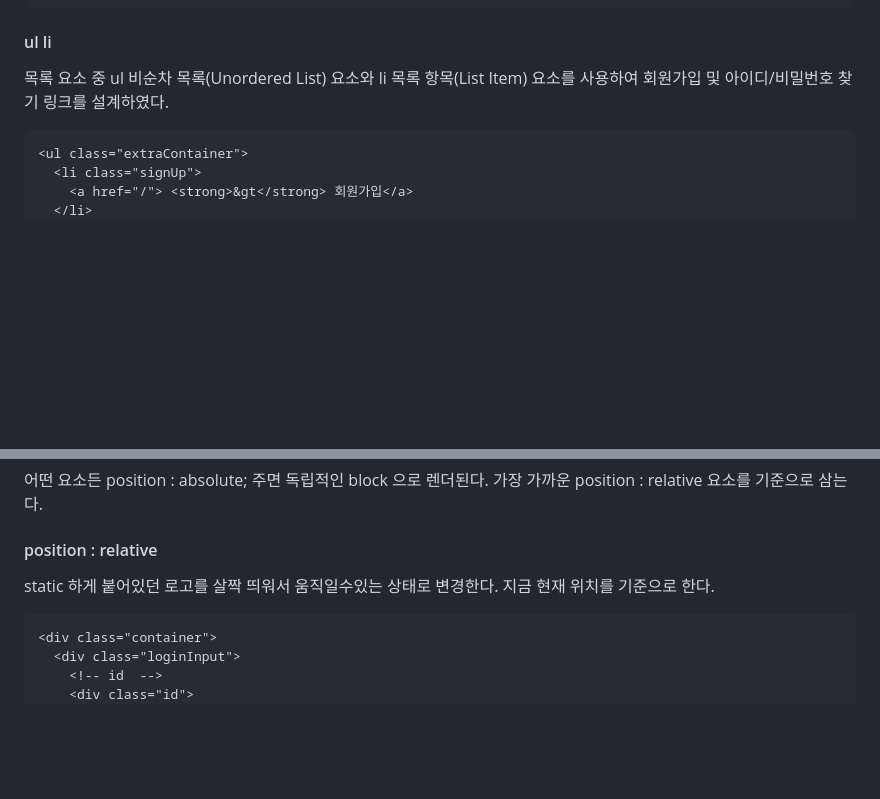
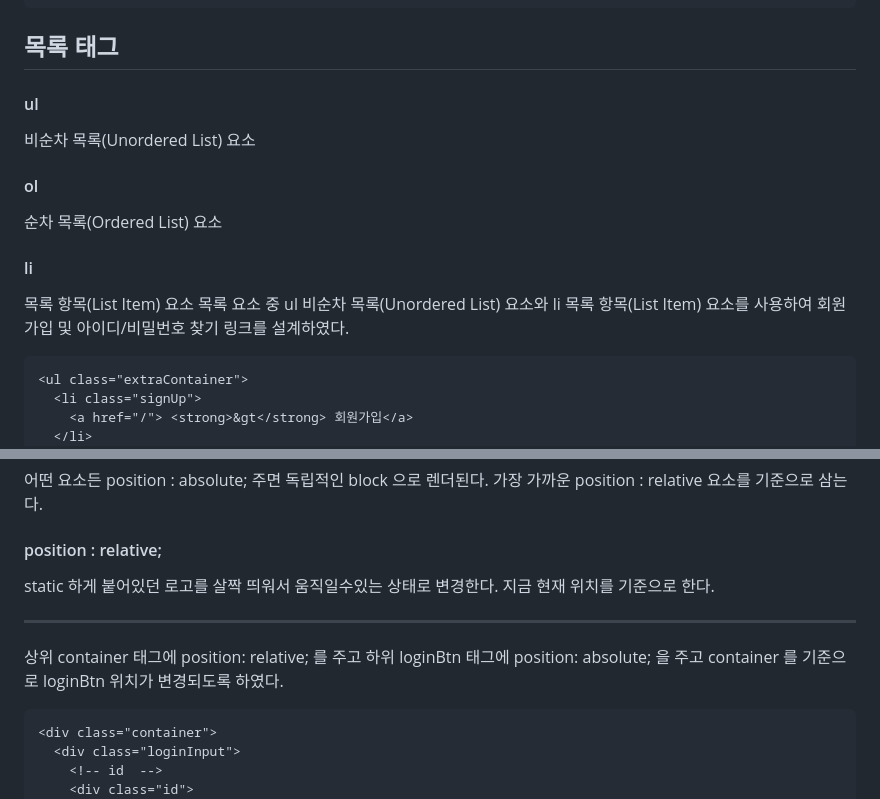
Before and after one commit to jellyjoji/home-work, a Markdown page: mission-02/README.md, 2 parts joined by grey strips. Drawn GitHub-style; blank space fills up the shorter version.

`````diff
--- a/mission-02/README.md
+++ b/mission-02/README.md
@@ -39,9 +39,14 @@ legend {
   margin: -1px;
 }
 ````
-#### ul li
-목록 요소 중
-ul 비순차 목록(Unordered List) 요소와 li 목록 항목(List Item) 요소를 사용하여 회원가입 및 아이디/비밀번호 찾기 링크를 설계하였다.
+## 목록 태그
+#### ul
+비순차 목록(Unordered List) 요소
+#### ol
+순차 목록(Ordered List) 요소
+#### li
+목록 항목(List Item) 요소
+목록 요소 중 ul 비순차 목록(Unordered List) 요소와 li 목록 항목(List Item) 요소를 사용하여 회원가입 및 아이디/비밀번호 찾기 링크를 설계하였다.
 ````
 <ul class="extraContainer">
   <li class="signUp">
@@ -57,8 +62,10 @@ ul 비순차 목록(Unordered List) 요소와 li 목록 항목(List Item) 요소
 마크업한 순서대로 보여주는 정적인 상태이며 기본 속성이다.
 #### position : absolute;
 어떤 요소든 position : absolute; 주면 독립적인 block 으로 렌더된다. 가장 가까운 position : relative 요소를 기준으로 삼는다.
-#### position : relative
+#### position : relative;
 static 하게 붙어있던 로고를 살짝 띄워서 움직일수있는 상태로 변경한다. 지금 현재 위치를 기준으로 한다.
+***
+상위 container 태그에 position: relative; 를 주고 하위 loginBtn 태그에 position: absolute; 을 주고 container 를 기준으로 loginBtn 위치가 변경되도록 하였다.
 ```
 <div class="container">
   <div class="loginInput">
`````
Also changed, not shown: other parts of mission-02/README.md (+1 -1 lines).
